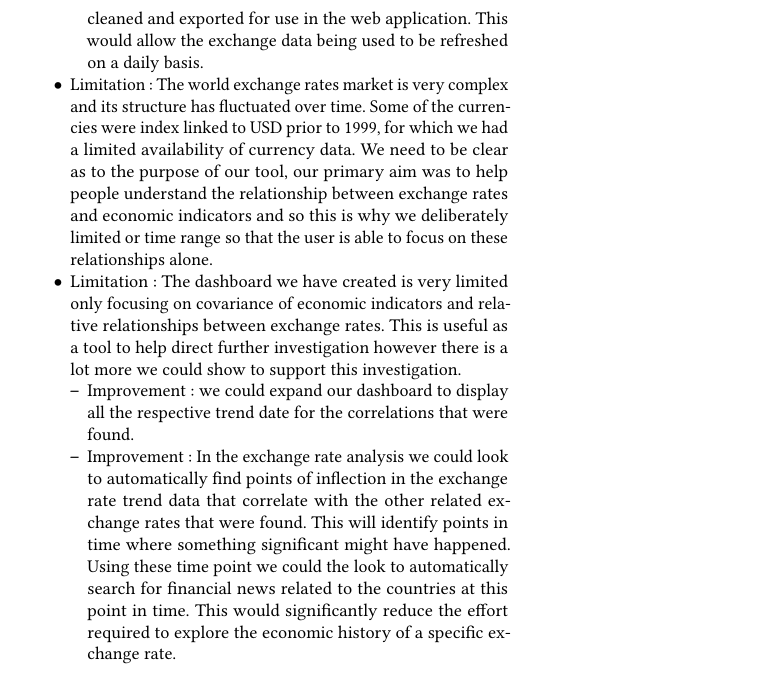
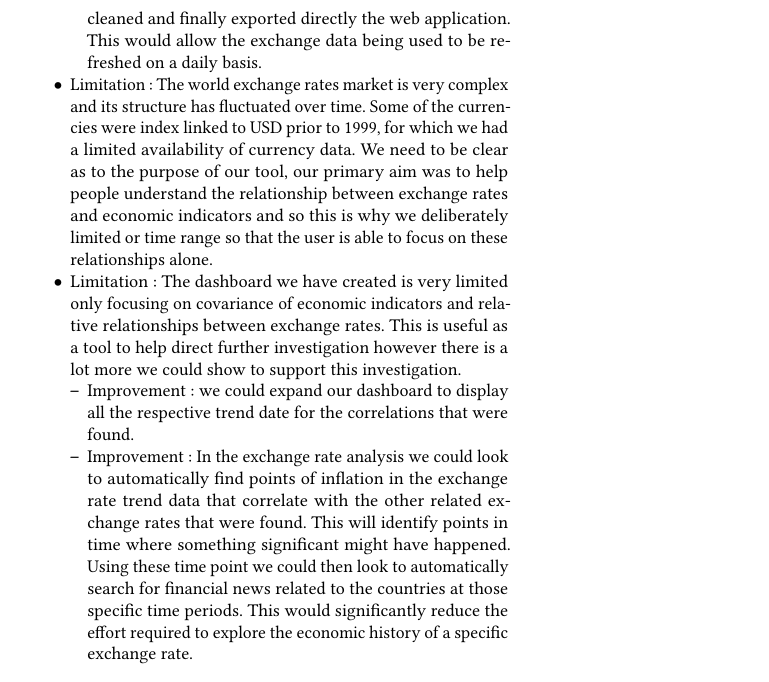
Before and after one commit to sg4g17/Cycle-to-Work, a LaTeX paper (FinalReport/sample-manuscript.tex, which reads FinalReport/samplebody-journals.tex): part of page 6 of 6, cut so that both start at the same text. Compiled offline with pdfLaTeX.

Commit message:
minorr correction

```diff
--- a/FinalReport/samplebody-journals.tex
+++ b/FinalReport/samplebody-journals.tex
@@ -295,21 +295,16 @@ We have built a tool which allows for the analysis of 254 different exchange rat
 \begin{itemize}
 	\item Limitation : Our data pipeline is not as automated as we would have liked, there is still a significant amount of manual effort required to update our web application with fresh data.
 	\begin{itemize}
-		\item Improvement : The cleaning we performed was very systematic and with more time could be fully automated in python such that the data is downloaded, clipped and cleaned and exported for use in the web application.  This would allow the exchange data being used to be refreshed on a daily basis.
+		\item Improvement : The cleaning we performed was very systematic and with more time could be fully automated in python where the data could be downloaded, clipped and cleaned and finally exported directly the web application.  This would allow the exchange data being used to be refreshed on a daily basis.
 	\end{itemize}
 	\item Limitation : The world exchange rates market is very complex and its structure has fluctuated over time. Some of the currencies were index linked to USD prior to 1999, for which we had a limited availability of currency data.  We need to be clear as to the purpose of our tool, our primary aim was to help people understand the relationship between exchange rates and economic indicators and so this is why we deliberately limited or time range so that the user is able to focus on these relationships alone.
 	\item Limitation : The dashboard we have created is very limited only focusing on covariance of economic indicators and relative relationships between exchange rates.  This is useful as a tool to help direct further investigation however there is a lot more we could show to support this investigation.
 	\begin{itemize}
 		\item Improvement : we could expand our dashboard to display all the respective trend date for the correlations that were found.
-		\item Improvement : In the exchange rate analysis we could look to automatically find points of inflection in the exchange rate trend data that correlate with the other related exchange rates that were found.  This will identify points in time where something significant might have happened.  Using these time point we could the look to automatically search for financial news related to the countries at this point in time.  This would significantly reduce the effort required to explore the economic history of a specific exchange rate.
+		\item Improvement : In the exchange rate analysis we could look to automatically find points of inflation in the exchange rate trend data that correlate with the other related exchange rates that were found.  This will identify points in time where something significant might have happened.  Using these time point we could then look to automatically search for financial news related to the countries at those specific time periods.  This would significantly reduce the effort required to explore the economic history of a specific exchange rate.
 	\end{itemize}
 
 \end{itemize}
-
-
-
-
-
 
 
 % Start of "Sample References" section
```
